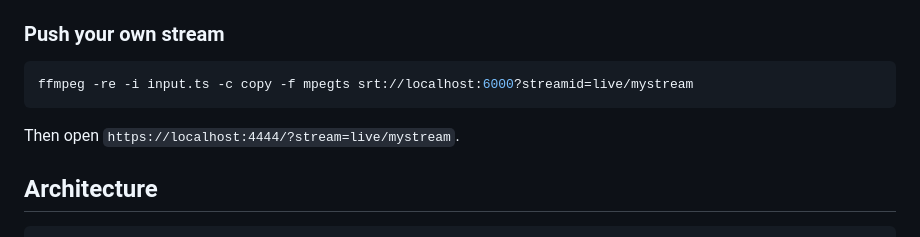
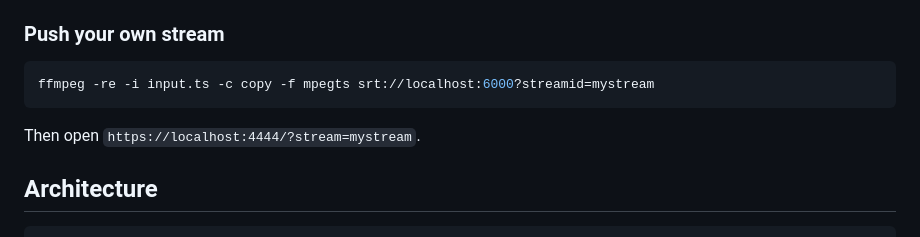
Before and after one commit to zsiec/prism, a Markdown page: README.md, the part around the change. Rendered like a GitHub page.

Commit message:
Update stream URL in README instructions

````diff
--- a/README.md
+++ b/README.md
@@ -42,10 +42,10 @@ This downloads Blender open-movie sources (~2 GB on first run), encodes 9 broadc
 ### Push your own stream
 
 ```bash
-ffmpeg -re -i input.ts -c copy -f mpegts srt://localhost:6000?streamid=live/mystream
+ffmpeg -re -i input.ts -c copy -f mpegts srt://localhost:6000?streamid=mystream
 ```
 
-Then open `https://localhost:4444/?stream=live/mystream`.
+Then open `https://localhost:4444/?stream=mystream`.
 
 ## Architecture
 
````
